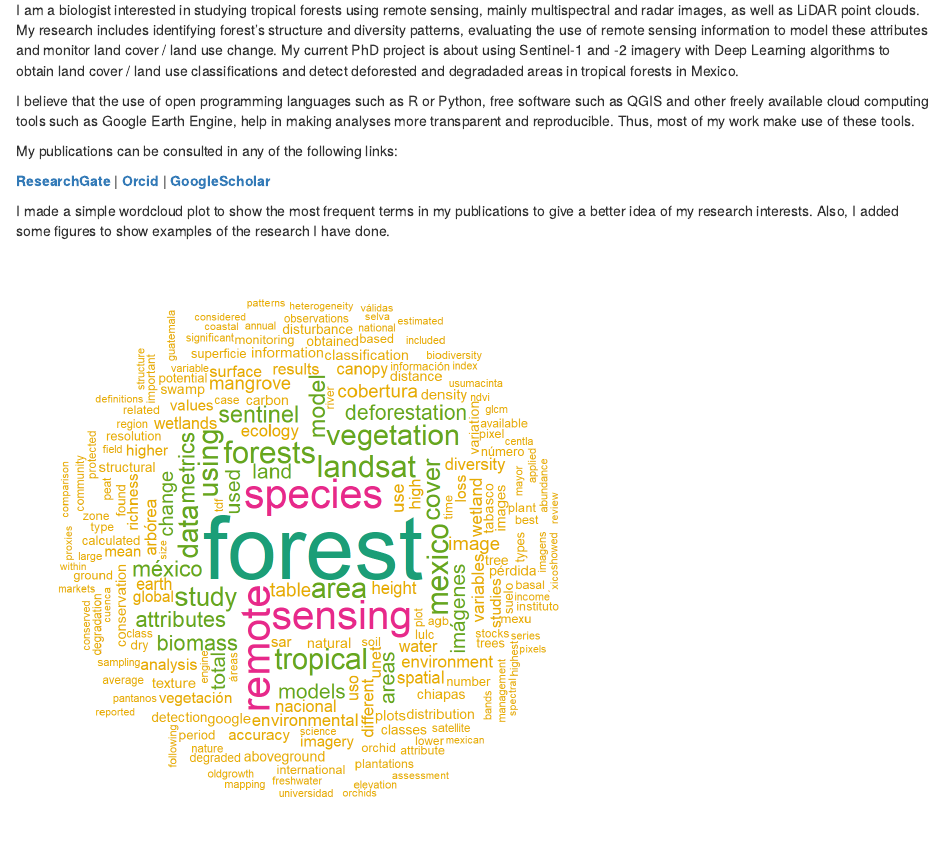
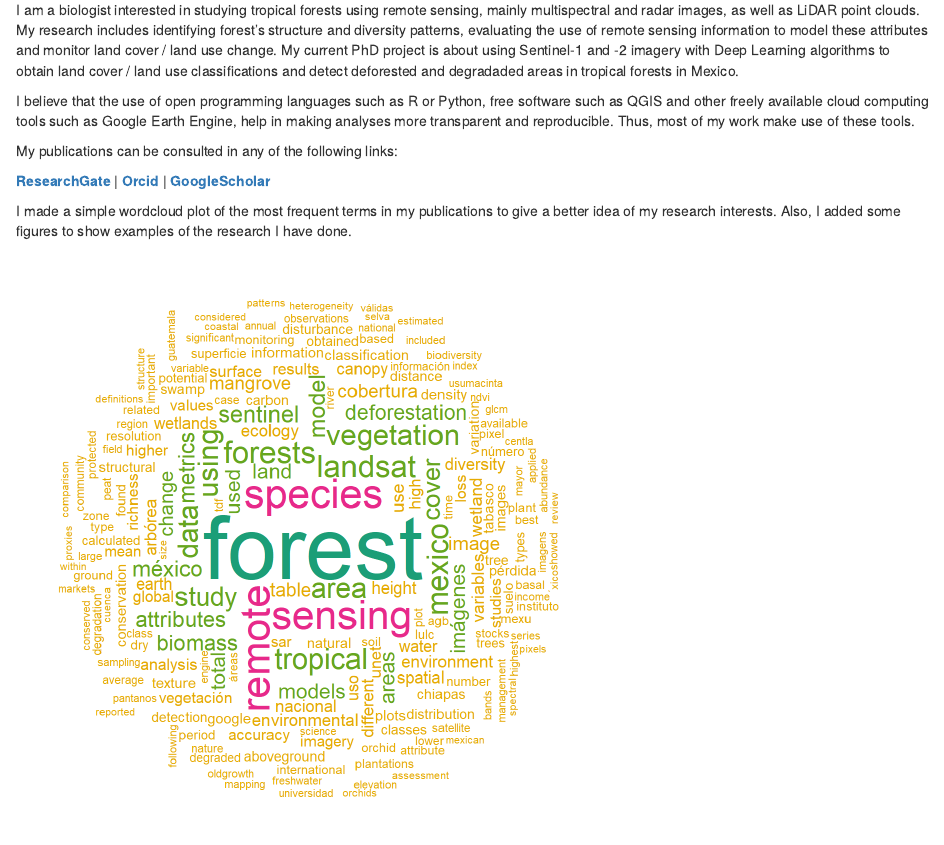
Before and after one commit to JonathanVSV/Page, an R Markdown document (about.Rmd): the page in a window 1100 px wide, from 140 px down. Rendered offline with R 4.5, knitr and Pandoc, with nearby package versions; drawn as R Markdown's standard HTML page in place of the format the file asks for.

Commit message:
updated about

````diff
--- a/about.Rmd
+++ b/about.Rmd
@@ -13,7 +13,7 @@ My publications can be consulted in any of the following links:
 [**ResearchGate**](https://www.researchgate.net/profile/Jonathan_Solorzano3)  |
 [**Orcid**](https://orcid.org/0000-0001-6422-4802)  |   [**GoogleScholar**](https://scholar.google.com/citations?user=sXi9pZMAAAAJ&hl=en)
 
-I made a simple wordcloud plot to show the most frequent terms in my publications to give a better idea of my research interests. Also, I added some figures to show examples of the research I have done.
+I made a simple wordcloud plot of the most frequent terms in my publications to give a better idea of my research interests. Also, I added some figures to show examples of the research I have done.
 
 ```{r echo = FALSE, layout="wordcloud", fig.cap="Word cloud analysis of my publications."}
 knitr::include_graphics("images/wordcloud.png")
````
Also changed, not shown: docs/search.json, 2 other files.
